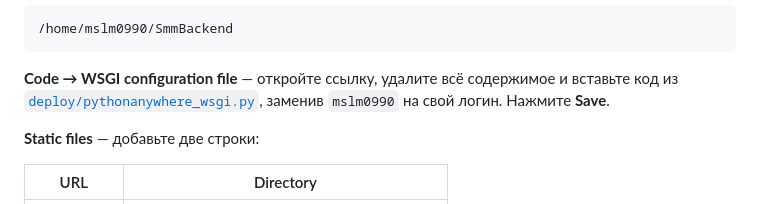
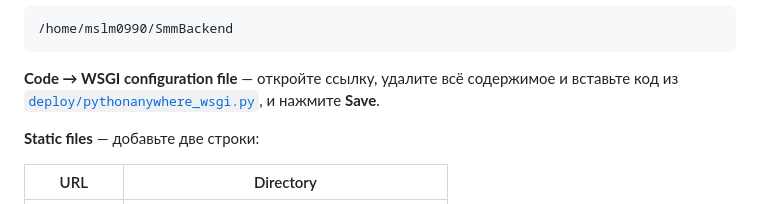
Before and after one commit to muslimamamatova/SmmBackend, a Markdown page: deploy/DEPLOY_PYTHONANYWHERE.md, the part around the change. GitHub-like rendering.

Commit message:
Fix wording in deploy guide
Co-Authored-By: Claude Opus 5.5 <noreply@anthropic.com>

```diff
--- a/deploy/DEPLOY_PYTHONANYWHERE.md
+++ b/deploy/DEPLOY_PYTHONANYWHERE.md
@@ -71,7 +71,7 @@ mkdir -p media
 
 **Code → WSGI configuration file** — откройте ссылку, удалите всё содержимое
 и вставьте код из [`deploy/pythonanywhere_wsgi.py`](pythonanywhere_wsgi.py),
-заменив `mslm0990` на свой логин. Нажмите **Save**.
+и нажмите **Save**.
 
 **Static files** — добавьте две строки:
 
```
